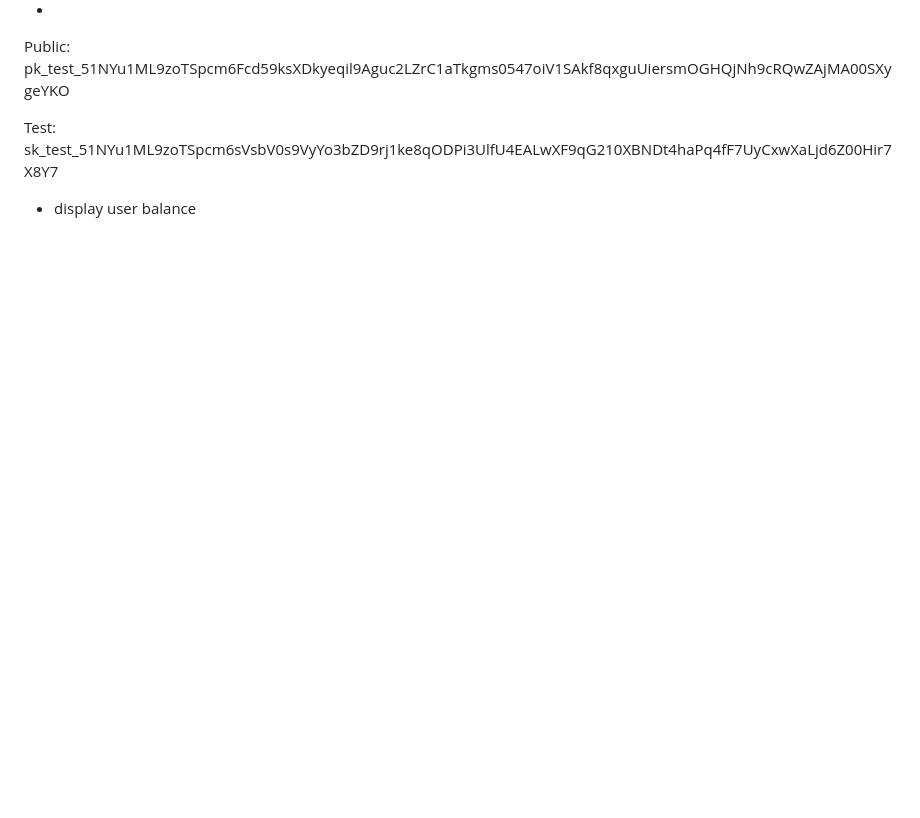
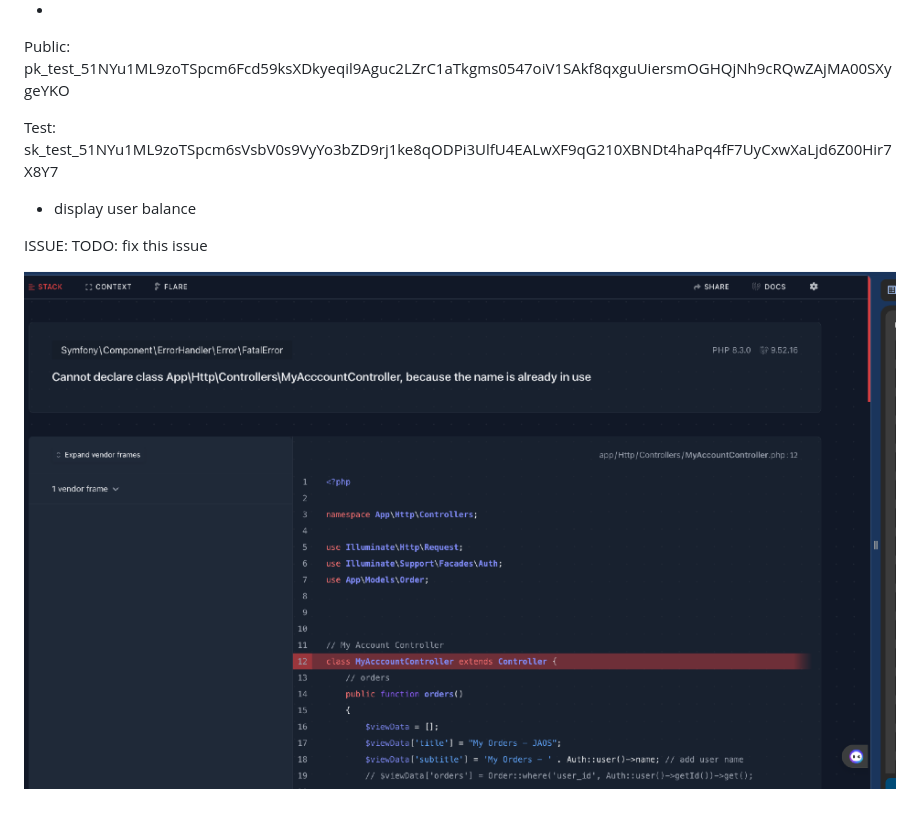
Before and after one commit to oshkoshbagoshh/just-another-online-store, a Markdown page: zzAJ/Dec22.md, the part around the change. Drawn GitHub-style; pictures changed too: zzAJ/image.png (added); blank space fills up the shorter version.

```diff
--- a/zzAJ/Dec22.md
+++ b/zzAJ/Dec22.md
@@ -20,3 +20,9 @@ sk_test_51NYu1ML9zoTSpcm6sVsbV0s9VyYo3bZD9rj1ke8qODPi3UlfU4EALwXF9qG210XBNDt4haP
 
 
 - display user balance
+
+
+ISSUE:
+TODO: fix this issue
+
+![Alt text](image.png)
```
Also changed, not shown: README.md (+1 -0 lines), 1 other file.
